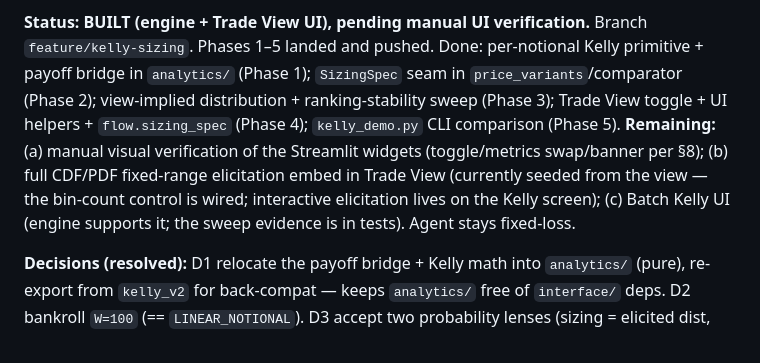
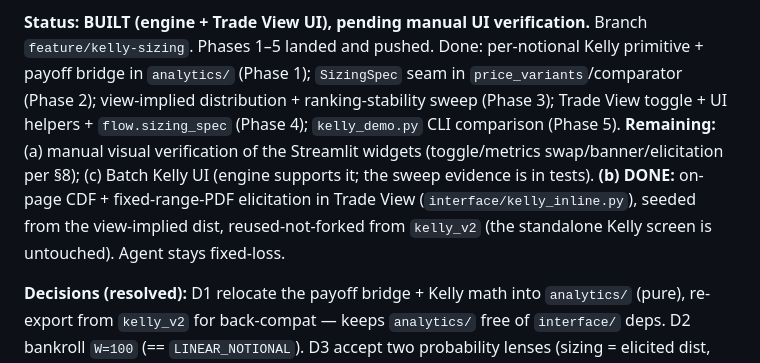
Before and after one commit to ash847/macrotool, a Markdown page: KELLY_SIZING_PLAN.md, the part around the change. Drawn GitHub-style.

Commit message:
Kelly plan: mark on-page elicitation done

```diff
--- a/KELLY_SIZING_PLAN.md
+++ b/KELLY_SIZING_PLAN.md
@@ -10,10 +10,11 @@ build doc; execute against this when green-lit.
 payoff bridge in `analytics/` (Phase 1); `SizingSpec` seam in `price_variants`/comparator
 (Phase 2); view-implied distribution + ranking-stability sweep (Phase 3); Trade View toggle +
 UI helpers + `flow.sizing_spec` (Phase 4); `kelly_demo.py` CLI comparison (Phase 5). **Remaining:**
-(a) manual visual verification of the Streamlit widgets (toggle/metrics swap/banner per §8);
-(b) full CDF/PDF fixed-range elicitation embed in Trade View (currently seeded from the view —
-the bin-count control is wired; interactive elicitation lives on the Kelly screen); (c) Batch
-Kelly UI (engine supports it; the sweep evidence is in tests). Agent stays fixed-loss.
+(a) manual visual verification of the Streamlit widgets (toggle/metrics swap/banner/elicitation
+per §8); (c) Batch Kelly UI (engine supports it; the sweep evidence is in tests). **(b) DONE:**
+on-page CDF + fixed-range-PDF elicitation in Trade View (`interface/kelly_inline.py`), seeded
+from the view-implied dist, reused-not-forked from `kelly_v2` (the standalone Kelly screen is
+untouched). Agent stays fixed-loss.
 
 **Decisions (resolved):** D1 relocate the payoff bridge + Kelly math into `analytics/` (pure),
 re-export from `kelly_v2` for back-compat — keeps `analytics/` free of `interface/` deps.
```
